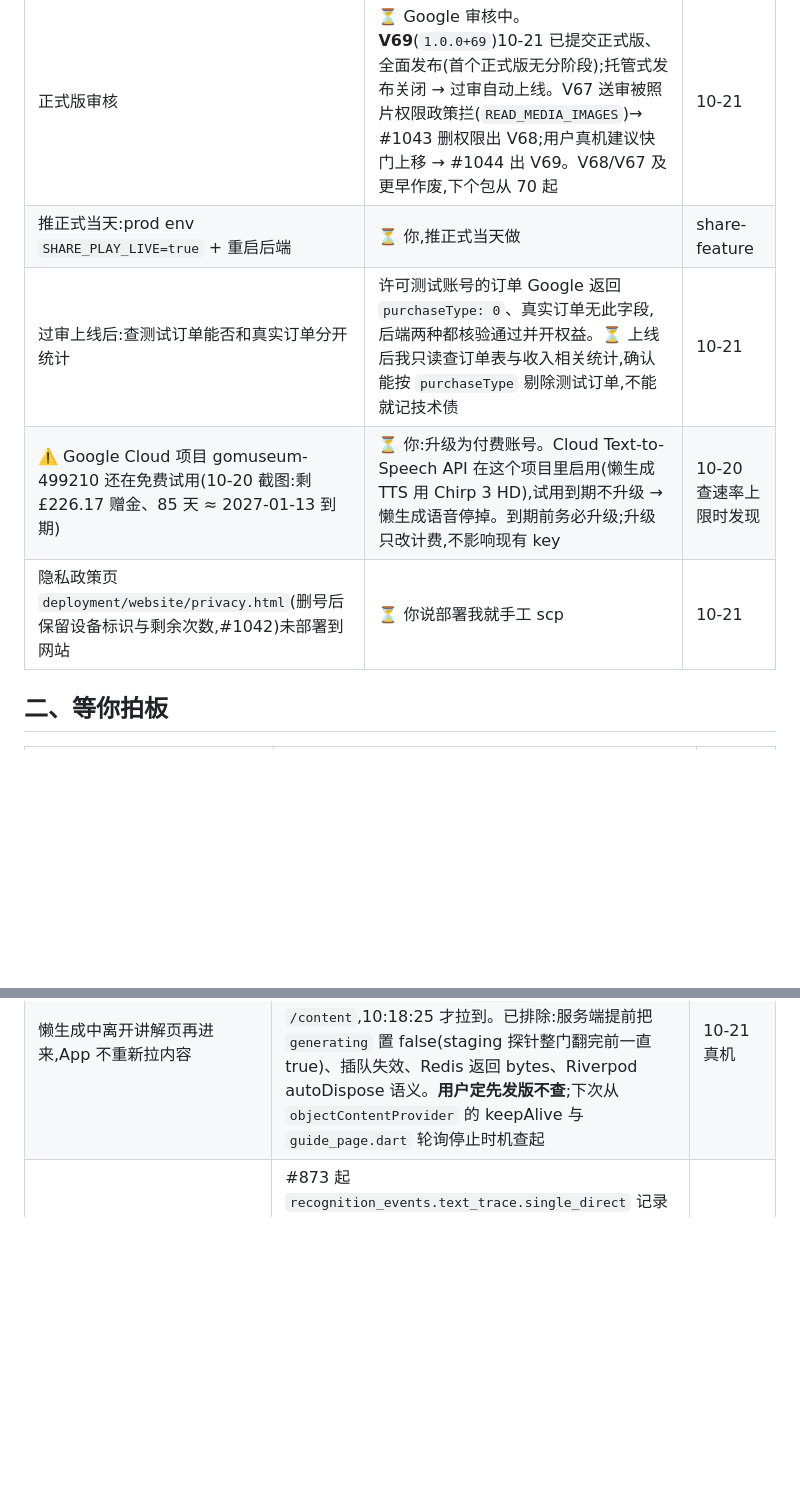
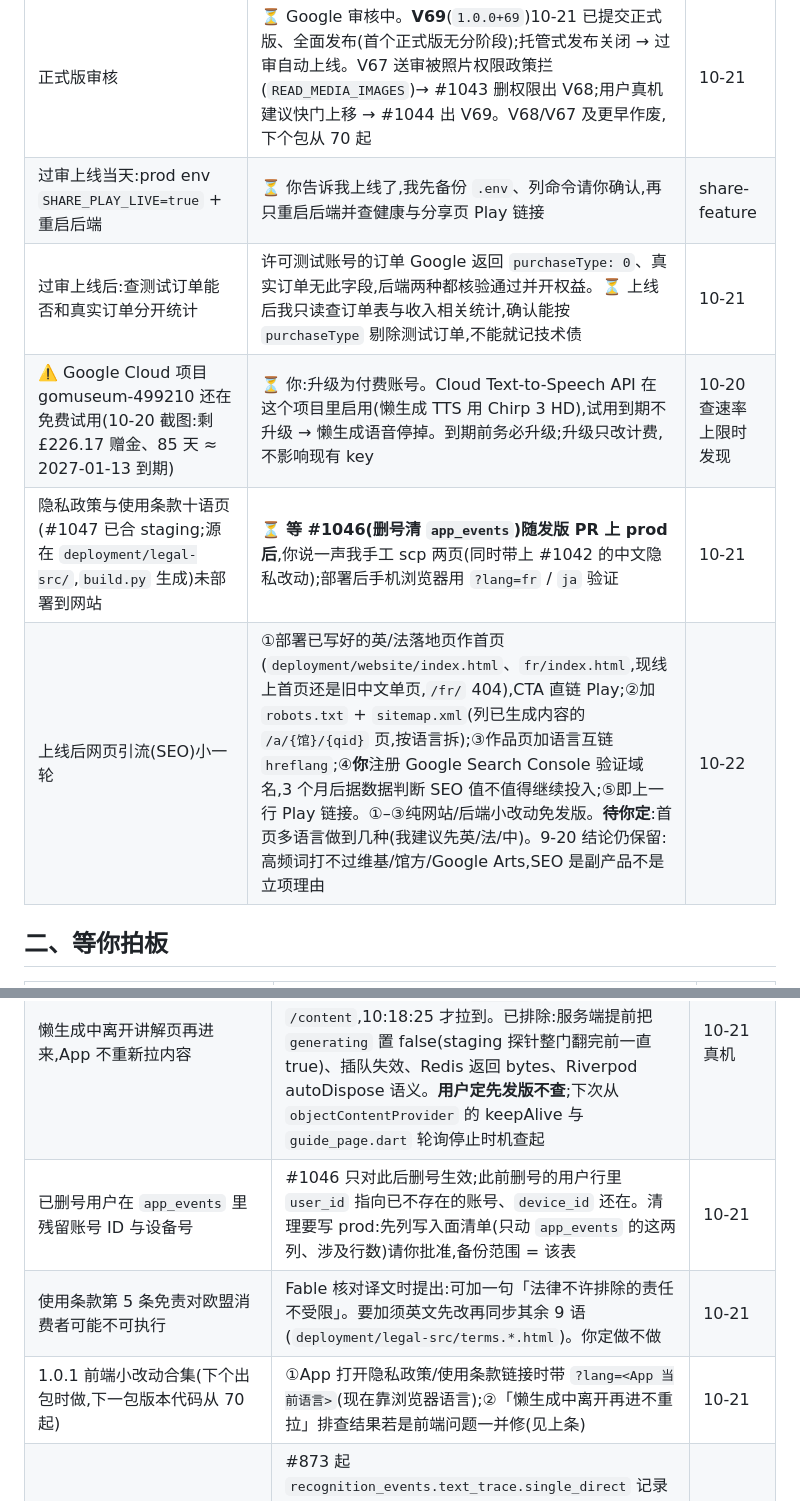
Before and after one commit to appcraft008-dev/GoMuseum, a Markdown page: docs/ops/backlog.md, 2 parts joined by grey strips. Rendered like a GitHub page; blank space fills up the shorter version.

Commit message:
docs(ops): 台账记网页引流小一轮、政策页待部署、app_events 存量清理等
Co-Authored-By: Claude Sonnet 5.5 <noreply@anthropic.com>
Claude-Session: https://claude.ai/code/session_01EQgJmCjbBm5Z2hmZMXmurZ

```diff
--- a/docs/ops/backlog.md
+++ b/docs/ops/backlog.md
@@ -16,10 +16,11 @@
 | 事项 | 状态 | 出处 |
 |---|---|---|
 | 正式版审核 | ⏳ Google 审核中。**V69**(`1.0.0+69`)10-21 已提交正式版、全面发布(首个正式版无分阶段);托管式发布关闭 → 过审自动上线。V67 送审被照片权限政策拦(`READ_MEDIA_IMAGES`)→ #1043 删权限出 V68;用户真机建议快门上移 → #1044 出 V69。V68/V67 及更早作废,下个包从 70 起 | 10-21 |
-| 推正式当天:prod env `SHARE_PLAY_LIVE=true` + 重启后端 | ⏳ 你,推正式当天做 | share-feature |
+| 过审上线当天:prod env `SHARE_PLAY_LIVE=true` + 重启后端 | ⏳ 你告诉我上线了,我先备份 `.env`、列命令请你确认,再只重启后端并查健康与分享页 Play 链接 | share-feature |
 | 过审上线后:查测试订单能否和真实订单分开统计 | 许可测试账号的订单 Google 返回 `purchaseType: 0`、真实订单无此字段,后端两种都核验通过并开权益。⏳ 上线后我只读查订单表与收入相关统计,确认能按 `purchaseType` 剔除测试订单,不能就记技术债 | 10-21 |
 | ⚠️ Google Cloud 项目 gomuseum-499210 还在免费试用(10-20 截图:剩 £226.17 赠金、85 天 ≈ 2027-01-13 到期) | ⏳ 你:升级为付费账号。Cloud Text-to-Speech API 在这个项目里启用(懒生成 TTS 用 Chirp 3 HD),试用到期不升级 → 懒生成语音停掉。到期前务必升级;升级只改计费,不影响现有 key | 10-20 查速率上限时发现 |
-| 隐私政策页 `deployment/website/privacy.html`(删号后保留设备标识与剩余次数,#1042)未部署到网站 | ⏳ 你说部署我就手工 scp | 10-21 |
+| 隐私政策与使用条款十语页(#1047 已合 staging;源在 `deployment/legal-src/`,`build.py` 生成)未部署到网站 | ⏳ **等 #1046(删号清 `app_events`)随发版 PR 上 prod 后**,你说一声我手工 scp 两页(同时带上 #1042 的中文隐私改动);部署后手机浏览器用 `?lang=fr` / `ja` 验证 | 10-21 |
+| 上线后网页引流(SEO)小一轮 | ①部署已写好的英/法落地页作首页(`deployment/website/index.html`、`fr/index.html`,现线上首页还是旧中文单页,`/fr/` 404),CTA 直链 Play;②加 `robots.txt` + `sitemap.xml`(列已生成内容的 `/a/{馆}/{qid}` 页,按语言拆);③作品页加语言互链 `hreflang`;④**你**注册 Google Search Console 验证域名,3 个月后据数据判断 SEO 值不值得继续投入;⑤即上一行 Play 链接。①–③纯网站/后端小改动免发版。**待你定**:首页多语言做到几种(我建议先英/法/中)。9-20 结论仍保留:高频词打不过维基/馆方/Google Arts,SEO 是副产品不是立项理由 | 10-22 |
 
 ## 二、等你拍板
 
@@ -55,6 +56,9 @@
 | **App 连续识别 20+ 分钟后自动重启**(V59 真机,巴黎 4 馆游客照测试) | 10-12 04:57:22(橘园,确认后进讲解页 6s)与 05:19:48(奥赛,讲解页停 50s)各冷启动一次;服务器请求全 200。Crashlytics 无原生崩溃 → **疑系统内存不足杀进程**(Crashlytics 抓不到),未坐实。**下一步**:手机 USB 连电脑跑 `adb shell dumpsys activity exit-info com.gomuseum.app` 看退出原因(LOW_MEMORY / CRASH_NATIVE 等,事后可查,记录会滚动别拖太久)。若是内存:嫌疑①每次命中都后台重拉全部足迹(~900 条 9 个请求,`history_providers.dart` loadHistory)(**10-12 #905 已改为只拉最新一页,V60 起已包含;用 V67 真机连拍 20+ 分钟再看还重不重启**)②反复进出讲解页的 hero 大图/音频播放器未释放 | 10-12 真机测试 |
 | Crashlytics 把所有界面层错误按「致命崩溃」上报 | `main.dart:25` `FlutterError.onError = recordFlutterFatalError` → 图片加载失败(维基 429)、字体下载断线都算 crash,控制台「未遇到崩溃的用户」只剩 48%,严重失真,真闪退被淹没。✅ 已改非致命上报(`recordFlutterError`,只有真正未捕获的异步错误才 fatal),代码已合 staging(#932),V62 起的包已包含(当前 V67)。**待看**:Crashlytics「未遇到崩溃的用户」比例是否回正 | 10-12 查重启时发现 |
 | 懒生成中离开讲解页再进来,App 不重新拉内容 | 10-21 真机《阿拉伯人的头》Q138632428(小皇宫):zh 等待中离开,10:16:44 zh guide 已发布,10:17:07 再进只收到 `/viewed` 没有 `/content`,10:18:25 才拉到。已排除:服务端提前把 `generating` 置 false(staging 探针整门翻完前一直 true)、插队失效、Redis 返回 bytes、Riverpod autoDispose 语义。**用户定先发版不查**;下次从 `objectContentProvider` 的 keepAlive 与 `guide_page.dart` 轮询停止时机查起 | 10-21 真机 |
+| 已删号用户在 `app_events` 里残留账号 ID 与设备号 | #1046 只对此后删号生效;此前删号的用户行里 `user_id` 指向已不存在的账号、`device_id` 还在。清理要写 prod:先列写入面清单(只动 `app_events` 的这两列、涉及行数)请你批准,备份范围 = 该表 | 10-21 |
+| 使用条款第 5 条免责对欧盟消费者可能不可执行 | Fable 核对译文时提出:可加一句「法律不许排除的责任不受限」。要加须英文先改再同步其余 9 语(`deployment/legal-src/terms.*.html`)。你定做不做 | 10-21 |
+| 1.0.1 前端小改动合集(下个出包时做,下一包版本代码从 70 起) | ①App 打开隐私政策/使用条款链接时带 `?lang=<App 当前语言>`(现在靠浏览器语言);②「懒生成中离开再进不重拉」排查结果若是前端问题一并修(见上条) | 10-21 |
 | 文字链单候选要不要直开(影子统计中) | #873 起 `recognition_events.text_trace.single_direct` 记录「只 1 个候选、作者对上、标题 ≥0.9」若直开会开哪件,行为未变。10-10 摸底:prod 单候选 9 次,作者没对上 6 次里 4 次被否(同名撞车),作者对上 3 次无反馈。**攒到 20-30 条有确认/否定的 single_direct 样本**再看错例决定放不放 | 10-10 #873 |
 | 识别作者判同允许短名子集的误加分 | `same_person(allow_subset=True)`:AI 给「姓+常见名」而库里同姓有父子/亲属两位画家时可能误加 0.1(代际修饰都写了才会否决)。已有反向测试;等真机记录里出现再收紧 | 匹配层专题终审 minor |
 | 馆藏列表/搜索按真实热度排序(等真实用户数据) | `popularity` 是导入时写死的 Wikidata 跨语言条目数,**从不随用户行为更新**;prod 27221 件里 77% 为 0(Joconde 源一律 0)、有值也只 1~13。现列表排序 = 必看清单(`must_see.py`)→ popularity → id;搜索里 popularity 只作最末并列键。唯一用真实行为排序的是音频预生成队列(`audio_queue.py`:播放过 → 识别命中 → 必看 → popularity),不影响 App 列表。**用户 10-07 / 10-10 定:等有真实数据再做**——现在十几位真实用户、访问大多是测试,按访问排=按测试记录排。**触发条件**:单馆每周真实(非测试账号)识别+播放 ≥ 几百次。届时热度用自家行为数据(识别确认/播放/打开讲解,按时间衰减),**必看清单仍在最前**,只替换其后的 popularity 一层 | 用户 10-07 匹配层专题;10-10 会话 |
```
